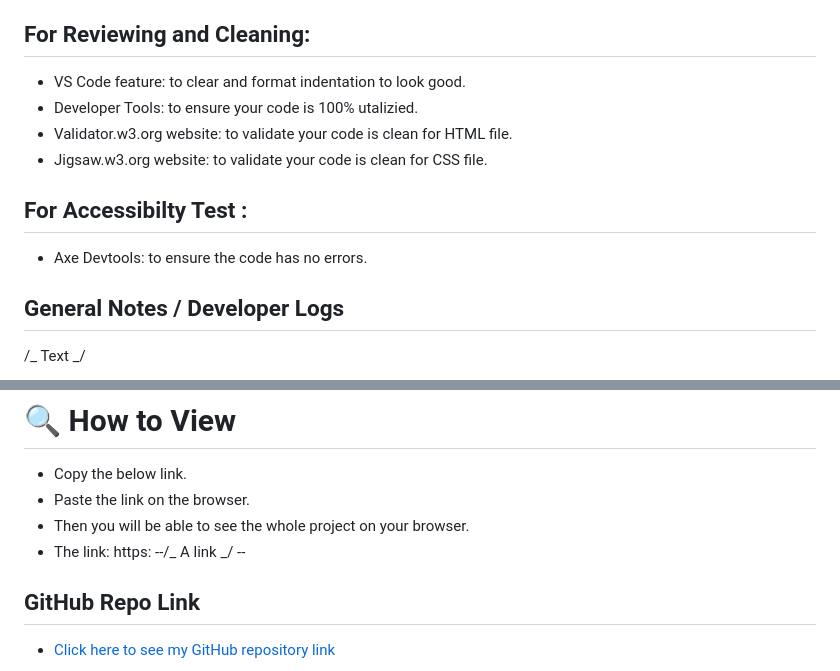
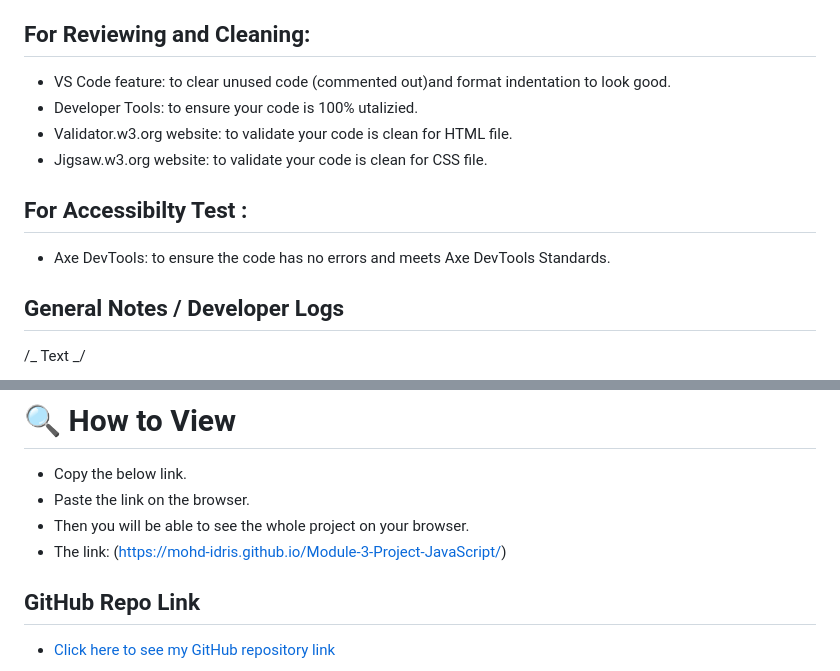
Before and after one commit to Mohd-Idris/Module-3-Project-JavaScript, a Markdown page: README.md, 2 parts joined by grey strips. Drawn GitHub-style.

```diff
--- a/README.md
+++ b/README.md
@@ -126,14 +122,14 @@ To ensure that my code meets the requirements of cleaning and has no any kind of
 
 ## For Reviewing and Cleaning:
 
-- VS Code feature: to clear and format indentation to look good.
+- VS Code feature: to clear unused code (commented out)and format indentation to look good.
 - Developer Tools: to ensure your code is 100% utalizied.
 - Validator.w3.org website: to validate your code is clean for HTML file.
 - Jigsaw.w3.org website: to validate your code is clean for CSS file.
 
 ## For Accessibilty Test :
 
-- Axe Devtools: to ensure the code has no errors.
+- Axe DevTools: to ensure the code has no errors and meets Axe DevTools Standards.
 
 ## General Notes / Developer Logs
 
@@ -305,7 +301,7 @@ To ensure that my code meets the requirements of cleaning and has no any kind of
 - Copy the below link.
 - Paste the link on the browser.
 - Then you will be able to see the whole project on your browser.
-- The link: https: --/_ A link _/ --
+- The link: (https://mohd-idris.github.io/Module-3-Project-JavaScript/)
 
 ## GitHub Repo Link
 
```
Also changed, not shown: other parts of README.md (+21 -25 lines).
